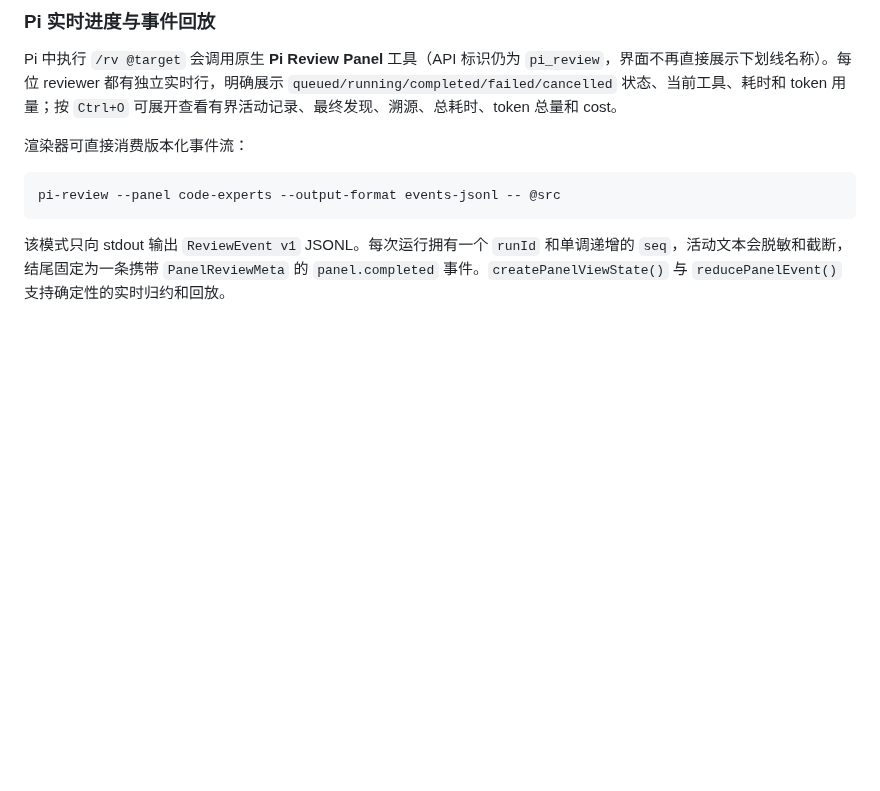
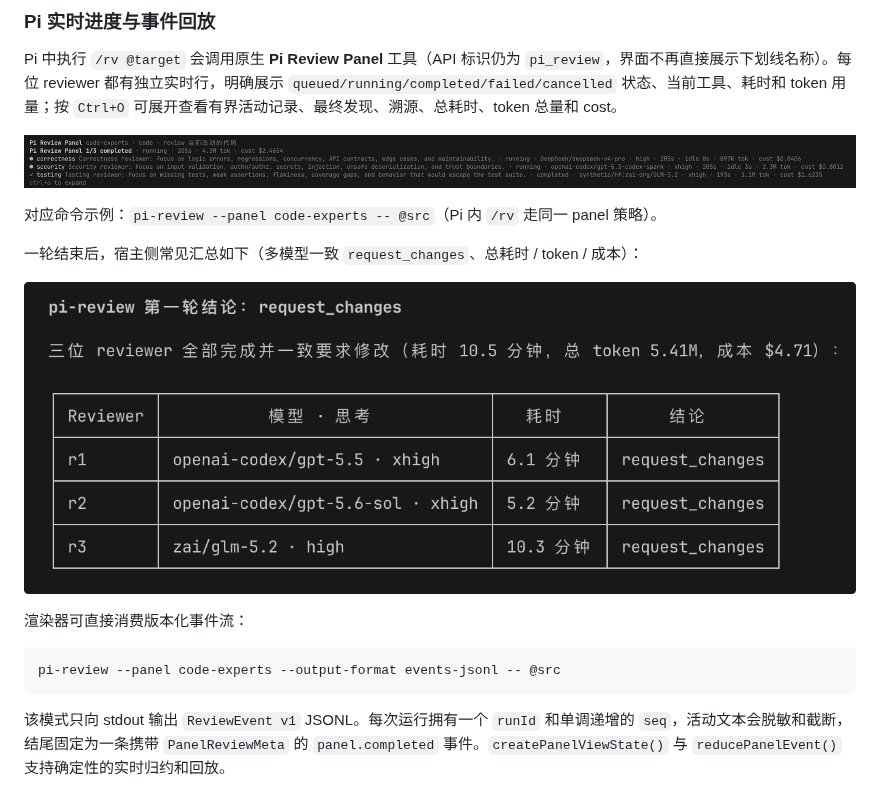
Before and after one commit to ZephyrDeng/pi-review, a Markdown page: README.zh-CN.md, the part around the change. Drawn GitHub-style; pictures changed too: docs/assets/panel-live-pi.jpg (added), docs/assets/panel-round-summary.png (added); blank space fills up the shorter version.

Commit message:
docs(readme): add Pi Review Panel progress screenshots

````diff
--- a/README.zh-CN.md
+++ b/README.zh-CN.md
@@ -123,6 +123,14 @@ pi-review loop --reviewers 3 --consensus quorum --max-rounds 2 -- @src
 
 Pi 中执行 `/rv @target` 会调用原生 **Pi Review Panel** 工具（API 标识仍为 `pi_review`，界面不再直接展示下划线名称）。每位 reviewer 都有独立实时行，明确展示 `queued/running/completed/failed/cancelled` 状态、当前工具、耗时和 token 用量；按 `Ctrl+O` 可展开查看有界活动记录、最终发现、溯源、总耗时、token 总量和 cost。
 
+![Pi Review Panel 实时进度：code-experts 面板下 correctness / security / testing 三位 reviewer 的状态、模型、thinking、token 与 cost](docs/assets/panel-live-pi.jpg)
+
+对应命令示例：`pi-review --panel code-experts -- @src`（Pi 内 `/rv` 走同一 panel 策略）。
+
+一轮结束后，宿主侧常见汇总如下（多模型一致 `request_changes`、总耗时 / token / 成本）：
+
+![pi-review 第一轮面板结论：三位 reviewer 全部 request_changes，含模型、耗时与聚合成本](docs/assets/panel-round-summary.png)
+
 渲染器可直接消费版本化事件流：
 
 ```bash
````
Also changed, not shown: README.md (+4 -0 lines).
